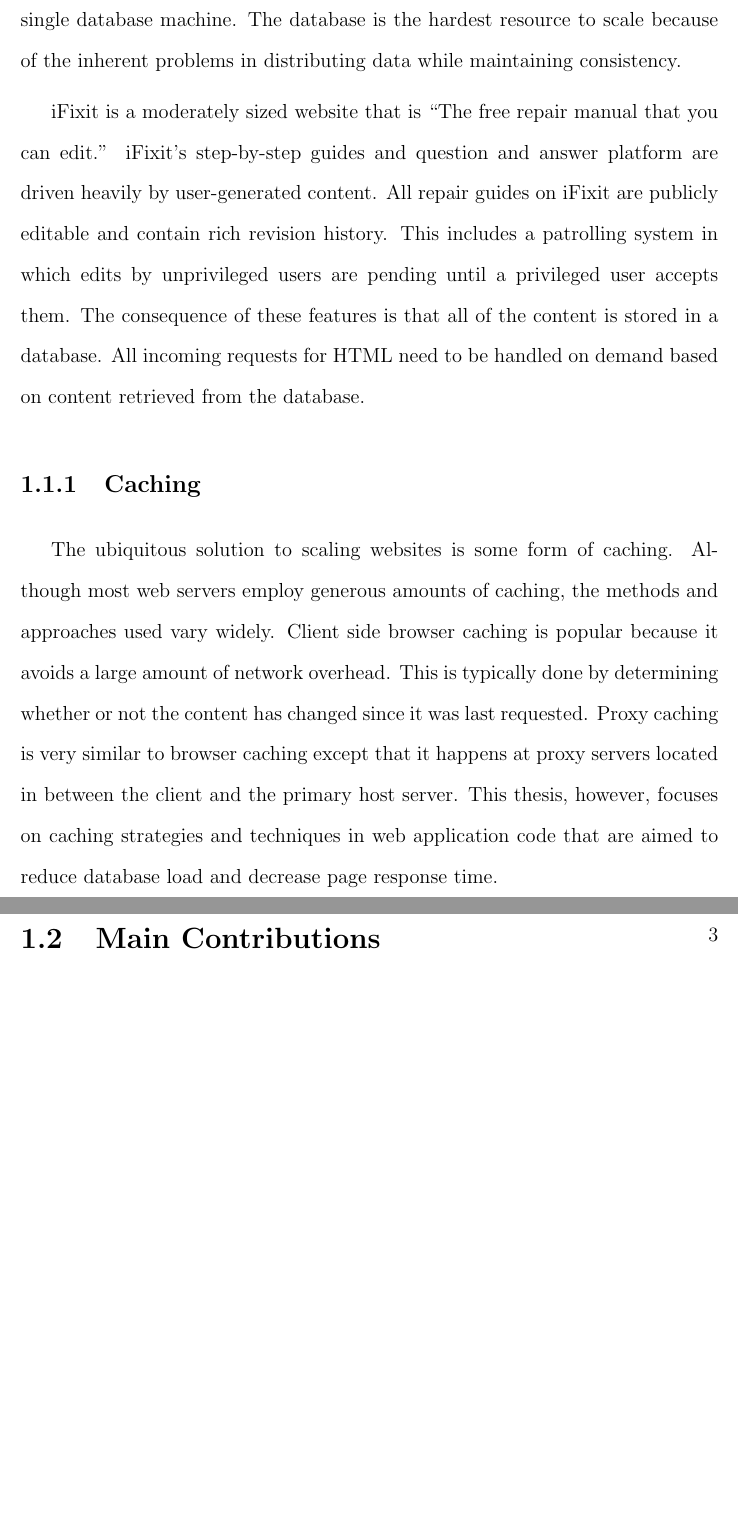
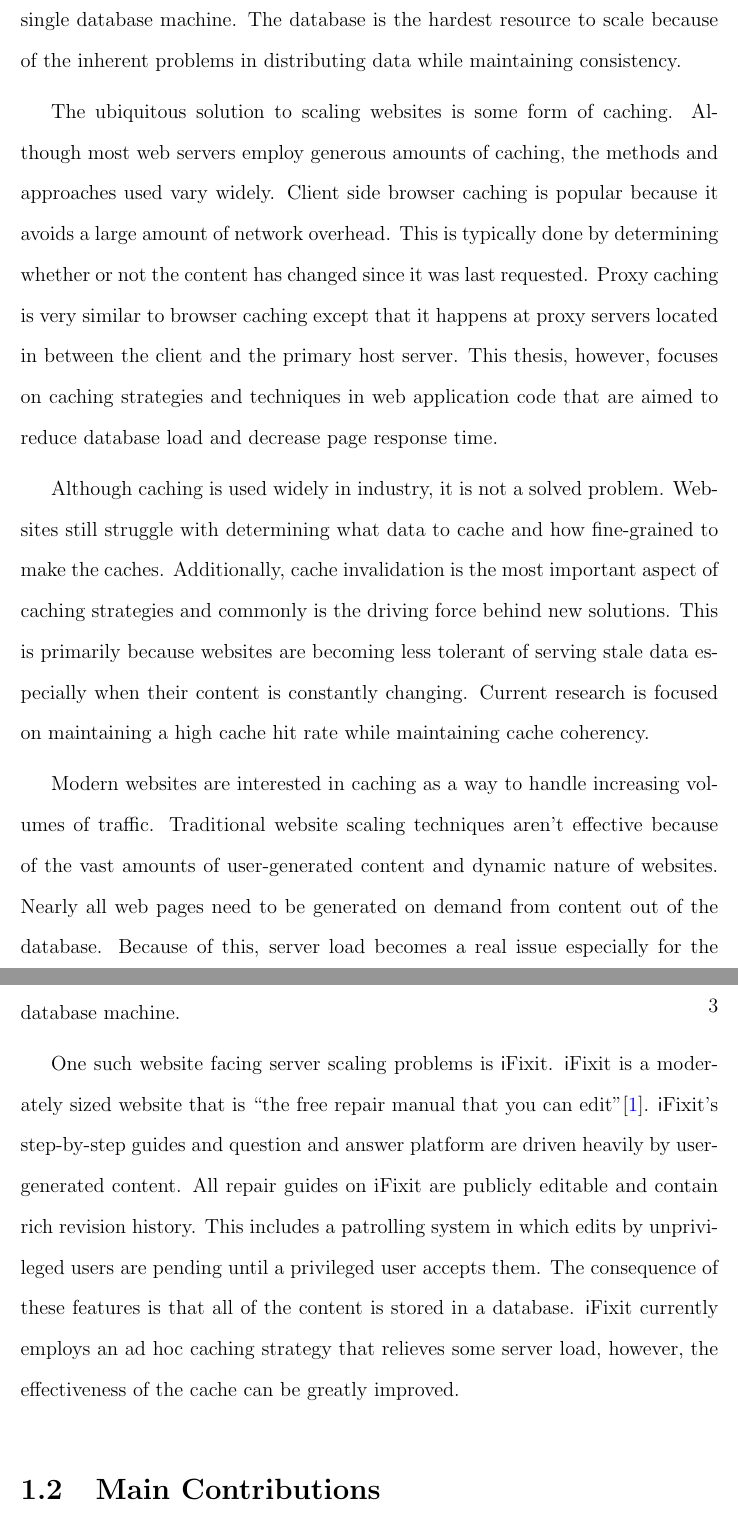
Before and after one commit to marczych/generational-caching-thesis, a LaTeX thesis (thesis.tex): two parts of pages 10 and 11 of 35, joined at a grey line, cut so that both start at the same text, the shorter picture padded with empty space. Compiled offline with pdfLaTeX.

Commit message:
Edits for Introduction
Added some more narrative on website scaling and how iFixit fits in.

```diff
--- a/thesis.tex
+++ b/thesis.tex
@@ -122,22 +122,32 @@ The request is forwarded to the selected machine which eventually returns the HT
 Although application machines can be scaled easily, they all still need to access the same underlying data which is typically a single database machine.
 The database is the hardest resource to scale because of the inherent problems in distributing data while maintaining consistency.
 
-% TODO: Split. Talk about company first then talk about website and scaling.
-iFixit is a moderately sized website that is ``The free repair manual that you can edit.''
-iFixit's step-by-step guides and question and answer platform are driven heavily by user-generated content.
-All repair guides on iFixit are publicly editable and contain rich revision history.
-This includes a patrolling system in which edits by unprivileged users are pending until a privileged user accepts them.
-% TODO: Explain how "all kinds of folks" ask questions on Answers and members of the community answer and vote on them?
-The consequence of these features is that all of the content is stored in a database.
-All incoming requests for HTML need to be handled on demand based on content retrieved from the database.
-
-\subsection{Caching}
 The ubiquitous solution to scaling websites is some form of caching.
 Although most web servers employ generous amounts of caching, the methods and approaches used vary widely.
 Client side browser caching is popular because it avoids a large amount of network overhead.
 This is typically done by determining whether or not the content has changed since it was last requested.
 Proxy caching is very similar to browser caching except that it happens at proxy servers located in between the client and the primary host server.
 This thesis, however, focuses on caching strategies and techniques in web application code that are aimed to reduce database load and decrease page response time.
+
+Although caching is used widely in industry, it is not a solved problem.
+Websites still struggle with determining what data to cache and how fine-grained to make the caches.
+Additionally, cache invalidation is the most important aspect of caching strategies and commonly is the driving force behind new solutions.
+This is primarily because websites are becoming less tolerant of serving stale data especially when their content is constantly changing.
+Current research is focused on maintaining a high cache hit rate while maintaining cache coherency.
+
+Modern websites are interested in caching as a way to handle increasing volumes of traffic.
+Traditional website scaling techniques aren't effective because of the vast amounts of user-generated content and dynamic nature of websites.
+Nearly all web pages need to be generated on demand from content out of the database.
+Because of this, server load becomes a real issue especially for the database machine.
+
+One such website facing server scaling problems is {\textsf iFixit}.
+{\textsf iFixit} is a moderately sized website that is ``the free repair manual that you can edit''\cite{ifixitDotCom}.
+{\textsf iFixit}'s step-by-step guides and question and answer platform are driven heavily by user-generated content.
+All repair guides on iFixit are publicly editable and contain rich revision history.
+This includes a patrolling system in which edits by unprivileged users are pending until a privileged user accepts them.
+% TODO: Explain how "all kinds of folks" ask questions on Answers and members of the community answer and vote on them?
+The consequence of these features is that all of the content is stored in a database.
+{\textsf iFixit} currently employs an ad hoc caching strategy that relieves some server load, however, the effectiveness of the cache can be greatly improved.
 
 % TODO: Diagrams?
 
```
Also changed, not shown: thesis.bib (+6 -0 lines), thesis.tex (2 more changed lines).
